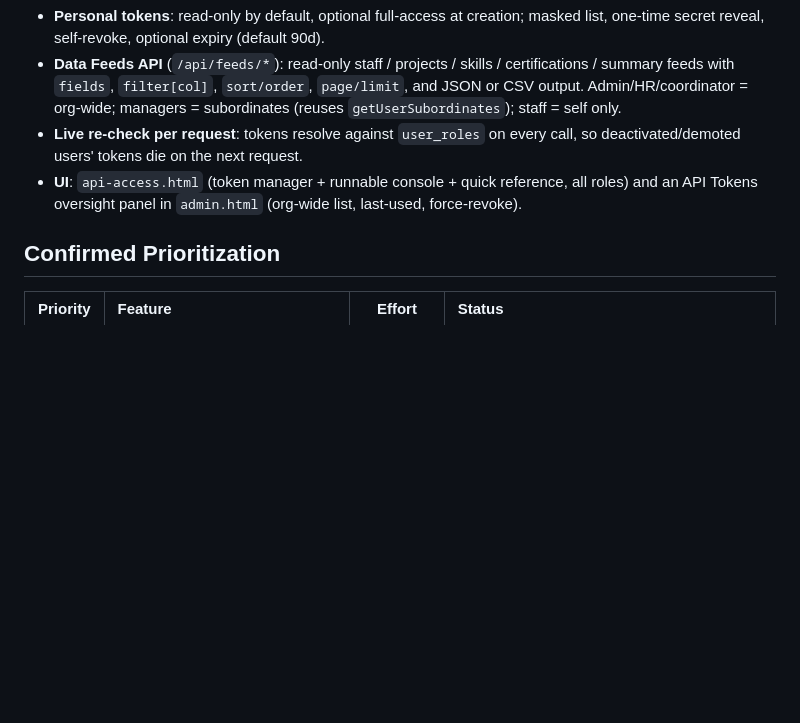
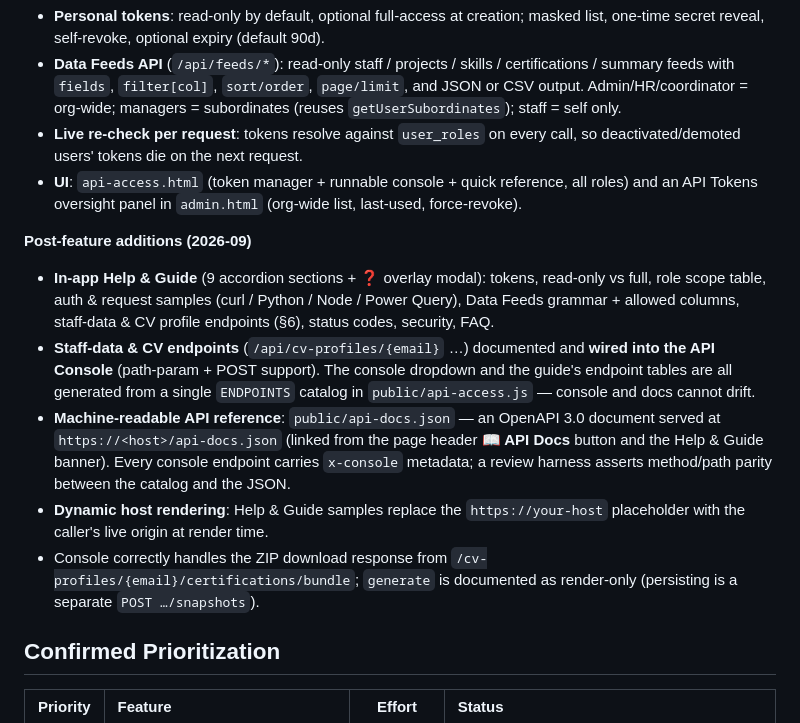
Before and after one commit to steelburn/staff-track, a Markdown page: docs/ROADMAP.md, the part around the change. Rendered like a GitHub page; blank space fills up the shorter version.

Commit message:
docs: reflect API Access follow-ups in ROADMAP + documentation changelog
ROADMAP's Self-Service API Access entry now lists the post-feature additions
(Help & Guide with 9 sections, CV-profile endpoints in console + guide from a
single ENDPOINTS catalog, public/api-docs.json OpenAPI reference served at
/api-docs.json with x-console parity, dynamic live-host rendering, ZIP-download
handling, render-only generate). DOCUMENTATION_UPDATES.md gains a dated entry
summarizing the machine-reference doc and the API Access UI/doc sync work.

```diff
--- a/docs/ROADMAP.md
+++ b/docs/ROADMAP.md
@@ -295,6 +295,27 @@ call, so deactivated/demoted users' tokens die on the next request.
 all roles) and an API Tokens oversight panel in `admin.html` (org-wide list,
 last-used, force-revoke).
 
+**Post-feature additions (2026-09)**
+
+- **In-app Help & Guide** (9 accordion sections + ❓ overlay modal): tokens,
+read-only vs full, role scope table, auth & request samples (curl / Python /
+Node / Power Query), Data Feeds grammar + allowed columns, staff-data & CV
+profile endpoints (§6), status codes, security, FAQ.
+- **Staff-data & CV endpoints** (`/api/cv-profiles/{email}` …) documented and
+**wired into the API Console** (path-param + POST support). The console dropdown
+and the guide's endpoint tables are all generated from a single `ENDPOINTS`
+catalog in `public/api-access.js` — console and docs cannot drift.
+- **Machine-readable API reference**: `public/api-docs.json` — an OpenAPI 3.0
+document served at `https://<host>/api-docs.json` (linked from the page header
+**📖 API Docs** button and the Help & Guide banner). Every console endpoint
+carries `x-console` metadata; a review harness asserts method/path parity
+between the catalog and the JSON.
+- **Dynamic host rendering**: Help & Guide samples replace the `https://your-host`
+placeholder with the caller's live origin at render time.
+- Console correctly handles the ZIP download response from
+`/cv-profiles/{email}/certifications/bundle`; `generate` is documented as
+render-only (persisting is a separate `POST …/snapshots`).
+
 ## Confirmed Prioritization
 
 | Priority | Feature | Effort | Status |
```
Also changed, not shown: DOCUMENTATION_UPDATES.md (+12 -0 lines).
